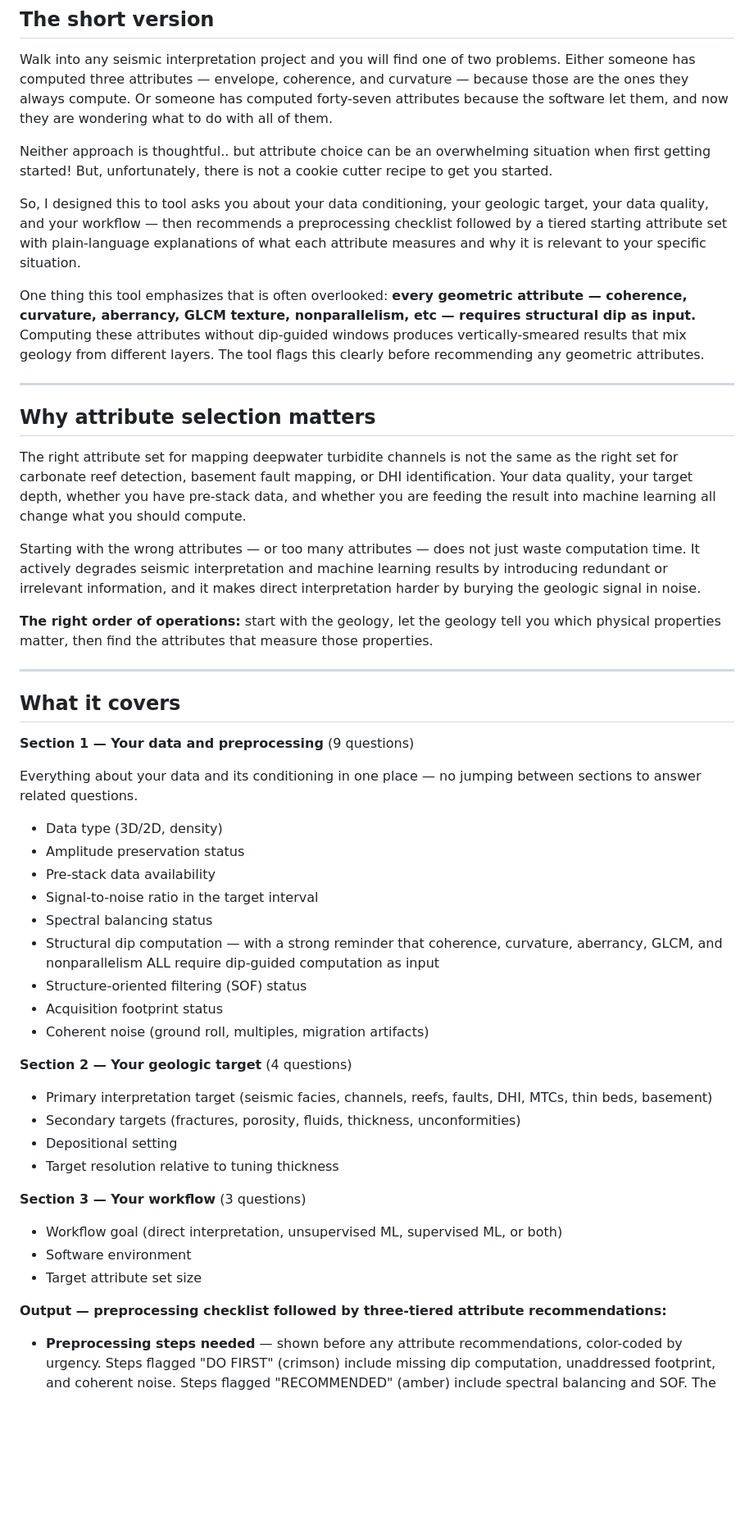
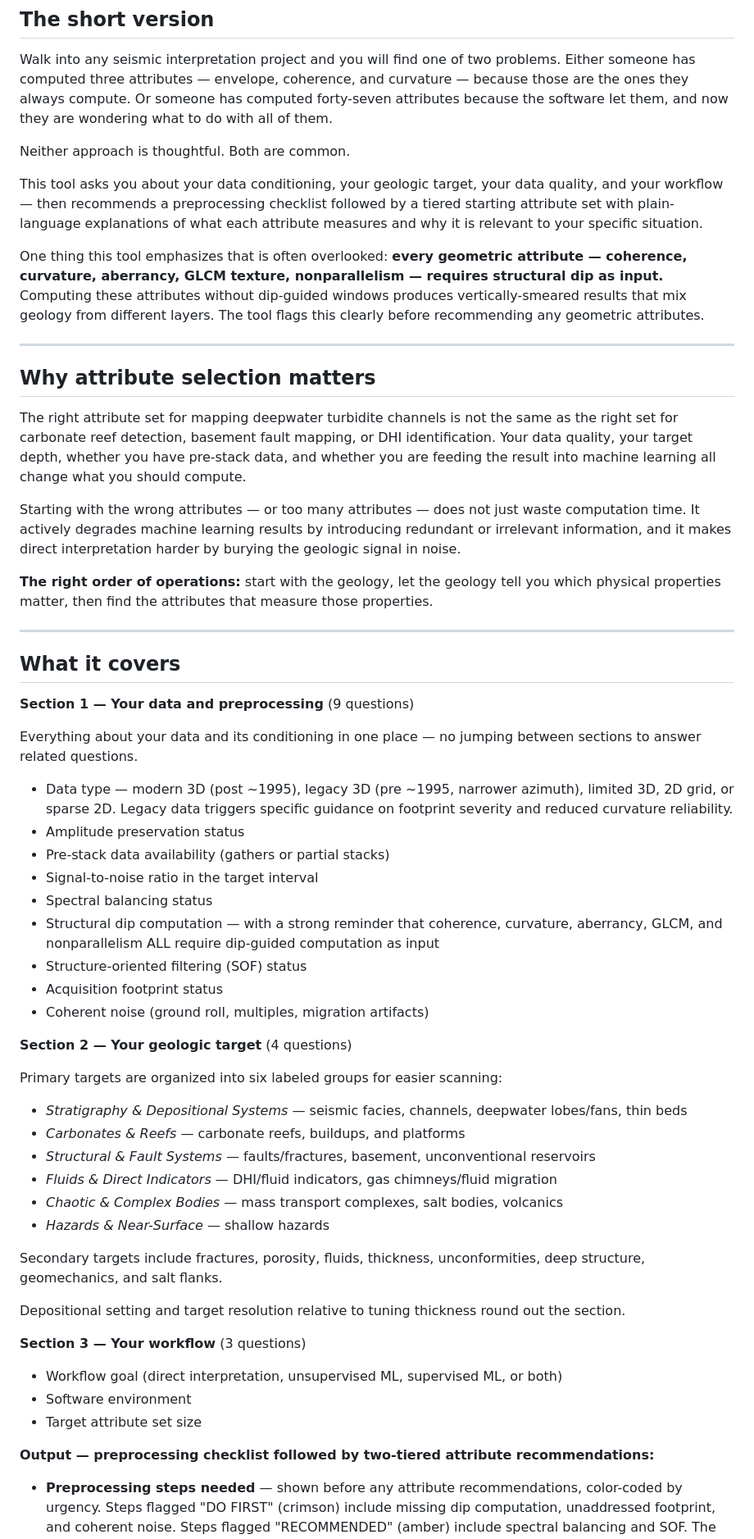
Before and after one commit to hbedle-subsurface/attribute-selector, a Markdown page: README.md, the part around one of its changes. Shown at 82% size. Rendered like a GitHub page; blank space fills up the shorter version.

```diff
--- a/README.md
+++ b/README.md
@@ -13,11 +14,11 @@ University of Oklahoma, School of Geosciences
 
 Walk into any seismic interpretation project and you will find one of two problems. Either someone has computed three attributes — envelope, coherence, and curvature — because those are the ones they always compute. Or someone has computed forty-seven attributes because the software let them, and now they are wondering what to do with all of them.
 
-Neither approach is thoughtful.. but attribute choice can be an overwhelming situation when first getting started! But, unfortunately, there is not a cookie cutter recipe to get you started.
+Neither approach is thoughtful. Both are common.
 
-So, I designed this to tool asks you about your data conditioning, your geologic target, your data quality, and your workflow — then recommends a preprocessing checklist followed by a tiered starting attribute set with plain-language explanations of what each attribute measures and why it is relevant to your specific situation.
+This tool asks you about your data conditioning, your geologic target, your data quality, and your workflow — then recommends a preprocessing checklist followed by a tiered starting attribute set with plain-language explanations of what each attribute measures and why it is relevant to your specific situation.
 
-One thing this tool emphasizes that is often overlooked: **every geometric attribute — coherence, curvature, aberrancy, GLCM texture, nonparallelism, etc — requires structural dip as input.** Computing these attributes without dip-guided windows produces vertically-smeared results that mix geology from different layers. The tool flags this clearly before recommending any geometric attributes.
+One thing this tool emphasizes that is often overlooked: **every geometric attribute — coherence, curvature, aberrancy, GLCM texture, nonparallelism — requires structural dip as input.** Computing these attributes without dip-guided windows produces vertically-smeared results that mix geology from different layers. The tool flags this clearly before recommending any geometric attributes.
 
 ---
 
@@ -25,7 +26,7 @@ One thing this tool emphasizes that is often overlooked: **every geometric attri
 
 The right attribute set for mapping deepwater turbidite channels is not the same as the right set for carbonate reef detection, basement fault mapping, or DHI identification. Your data quality, your target depth, whether you have pre-stack data, and whether you are feeding the result into machine learning all change what you should compute.
 
-Starting with the wrong attributes — or too many attributes — does not just waste computation time. It actively degrades seismic interpretation and machine learning results by introducing redundant or irrelevant information, and it makes direct interpretation harder by burying the geologic signal in noise.
+Starting with the wrong attributes — or too many attributes — does not just waste computation time. It actively degrades machine learning results by introducing redundant or irrelevant information, and it makes direct interpretation harder by burying the geologic signal in noise.
 
 **The right order of operations:** start with the geology, let the geology tell you which physical properties matter, then find the attributes that measure those properties.
 
@@ -37,9 +38,9 @@ Starting with the wrong attributes — or too many attributes — does not just
 
 Everything about your data and its conditioning in one place — no jumping between sections to answer related questions.
 
-- Data type (3D/2D, density)
+- Data type — modern 3D (post ~1995), legacy 3D (pre ~1995, narrower azimuth), limited 3D, 2D grid, or sparse 2D. Legacy data triggers specific guidance on footprint severity and reduced curvature reliability.
 - Amplitude preservation status
-- Pre-stack data availability
+- Pre-stack data availability (gathers or partial stacks)
 - Signal-to-noise ratio in the target interval
 - Spectral balancing status
 - Structural dip computation — with a strong reminder that coherence, curvature, aberrancy, GLCM, and nonparallelism ALL require dip-guided computation as input
@@ -48,15 +49,24 @@ Everything about your data and its conditioning in one place — no jumping betw
 - Coherent noise (ground roll, multiples, migration artifacts)
 
 **Section 2 — Your geologic target** (4 questions)
-- Primary interpretation target (seismic facies, channels, reefs, faults, DHI, MTCs, thin beds, basement)
-- Secondary targets (fractures, porosity, fluids, thickness, unconformities)
-- Depositional setting
-- Target resolution relative to tuning thickness
+
+Primary targets are organized into six labeled groups for easier scanning:
+
+- *Stratigraphy & Depositional Systems* — seismic facies, channels, deepwater lobes/fans, thin beds
+- *Carbonates & Reefs* — carbonate reefs, buildups, and platforms
+- *Structural & Fault Systems* — faults/fractures, basement, unconventional reservoirs
+- *Fluids & Direct Indicators* — DHI/fluid indicators, gas chimneys/fluid migration
+- *Chaotic & Complex Bodies* — mass transport complexes, salt bodies, volcanics
+- *Hazards & Near-Surface* — shallow hazards
+
+Secondary targets include fractures, porosity, fluids, thickness, unconformities, deep structure, geomechanics, and salt flanks.
+
+Depositional setting and target resolution relative to tuning thickness round out the section.
 
 **Section 3 — Your workflow** (3 questions)
 - Workflow goal (direct interpretation, unsupervised ML, supervised ML, or both)
 - Software environment
 - Target attribute set size
 
-**Output — preprocessing checklist followed by three-tiered attribute recommendations:**
+**Output — preprocessing checklist followed by two-tiered attribute recommendations:**
 - **Preprocessing steps needed** — shown before any attribute recommendations, color-coded by urgency. Steps flagged "DO FIRST" (crimson) include missing dip computation, unaddressed footprint, and coherent noise. Steps flagged "RECOMMENDED" (amber) include spectral balancing and SOF. The tool is direct: skipping preprocessing doesn't save time — it means computing attributes from noise.
```
Also changed, not shown: other parts of README.md (+44 -28 lines).
